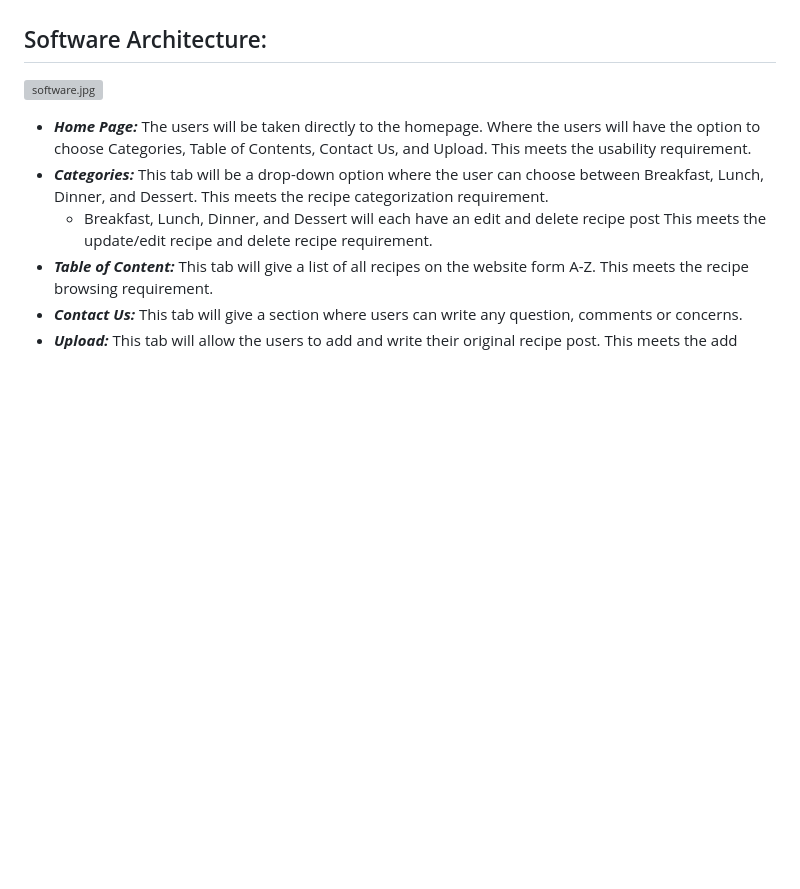
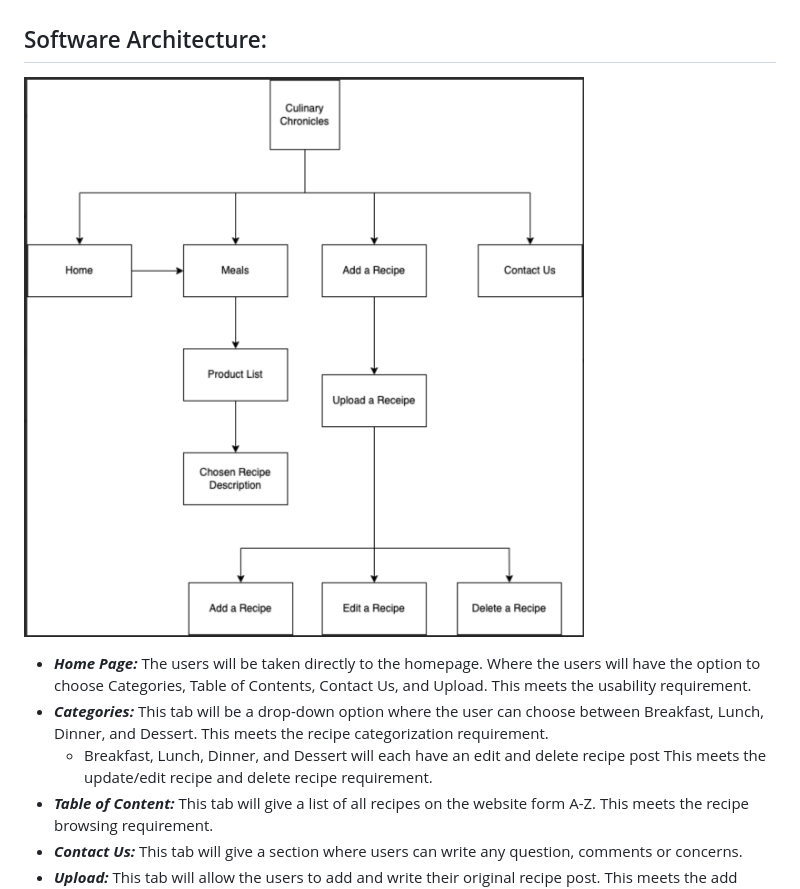
Before and after one commit to helen1032/Culinary-Chronicles, a Markdown page: README.md, the part around the change. Drawn GitHub-style; pictures changed too: diagram.png (added); blank space fills up the shorter version; grey boxes are pictures that could not be loaded.

```diff
--- a/README.md
+++ b/README.md
@@ -32,7 +32,7 @@ images after the user added it.
 - *Recipe Categorization:* Recipes can be organized into categories to make the recipes easier to find.
 
 ## Software Architecture:
-![software.jpg](software.jpg)
+![software.jpg](diagram.png)
 - **_Home Page:_** The users will be taken directly to the homepage. Where the users will have the option to choose Categories,
 Table of Contents, Contact Us, and Upload. This meets the usability requirement.
 - **_Categories:_** This tab will be a drop-down option where the user can choose between Breakfast, Lunch, Dinner, and Dessert. This meets the recipe categorization requirement.
```
Also changed, not shown: 6 other files.
